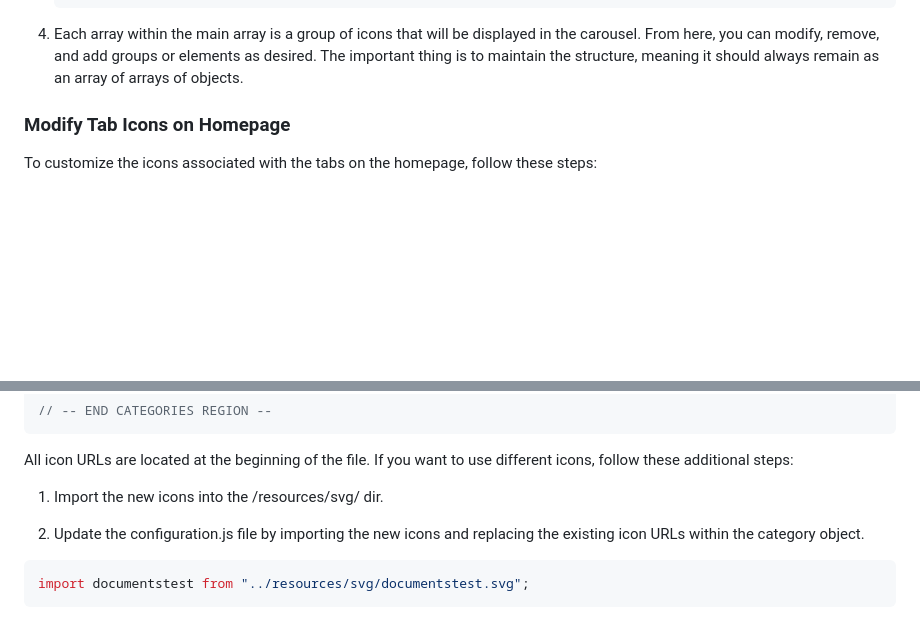
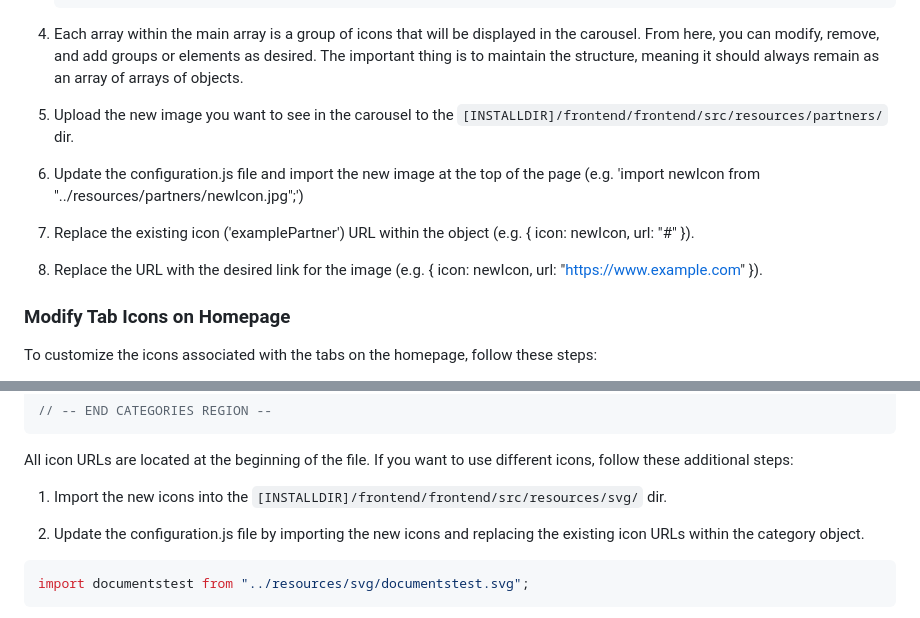
Before and after one commit to iodepo/oih-ui, a Markdown page: frontend/README.md, 2 parts joined by grey strips. GitHub-like rendering; blank space fills up the shorter version.

Commit message:
#139 better doc with examples

````diff
--- a/frontend/README.md
+++ b/frontend/README.md
@@ -93,6 +93,10 @@ To modify the carousel on the homepage, follow these simple steps:
    ```
 4. Each array within the main array is a group of icons that will be displayed in the carousel. From here, you can modify, remove, and add groups or elements as desired.
 The important thing is to maintain the structure, meaning it should always remain as an array of arrays of objects.
+5. Upload the new image you want to see in the carousel to the `[INSTALLDIR]/frontend/frontend/src/resources/partners/` dir.
+6. Update the configuration.js file and import the new image at the top of the page (e.g. 'import newIcon from "../resources/partners/newIcon.jpg";')
+7. Replace the existing icon ('examplePartner') URL within the object (e.g. { icon: newIcon, url: "#" }).
+8. Replace the URL with the desired link for the image (e.g. { icon: newIcon, url: "https://www.example.com" }).
 
 ### Modify Tab Icons on Homepage
 
@@ -123,7 +127,7 @@ const CATEGORIES = [
 
 All icon URLs are located at the beginning of the file. If you want to use different icons, follow these additional steps:
 
-1. Import the new icons into the /resources/svg/ dir.
+1. Import the new icons into the `[INSTALLDIR]/frontend/frontend/src/resources/svg/` dir.
 
 2. Update the configuration.js file by importing the new icons and replacing the existing icon URLs within the category object.
 ```javascript
````
